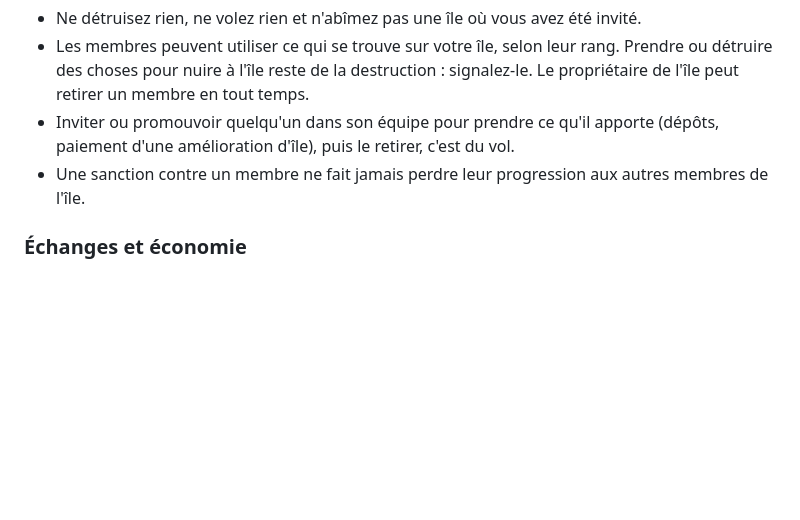
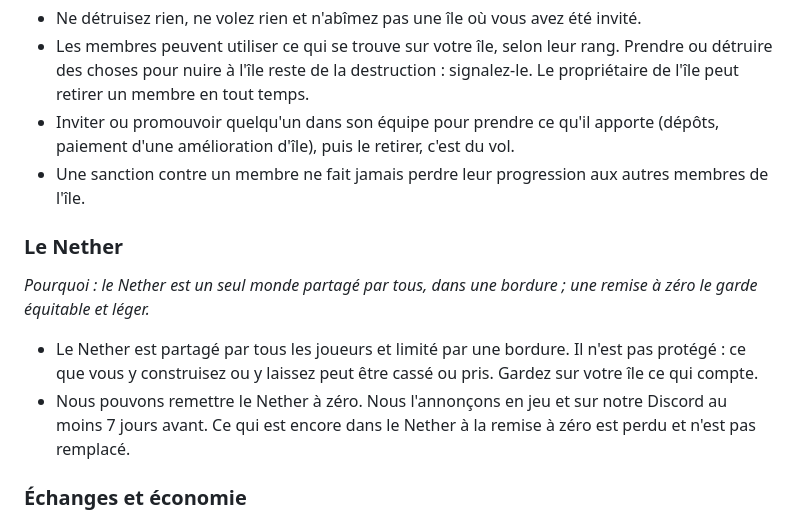
Before and after one commit to Charles-AntoineD/astrosky-site, a Markdown page: fr/regles-du-serveur.md, the part around the change. Drawn GitHub-style; blank space fills up the shorter version.

```diff
--- a/fr/regles-du-serveur.md
+++ b/fr/regles-du-serveur.md
@@ -88,6 +88,12 @@ permalink: /fr/regles/
 - Inviter ou promouvoir quelqu'un dans son équipe pour prendre ce qu'il apporte (dépôts, paiement d'une amélioration
   d'île), puis le retirer, c'est du vol.
 - Une sanction contre un membre ne fait jamais perdre leur progression aux autres membres de l'île.
+
+### Le Nether
+*Pourquoi : le Nether est un seul monde partagé par tous, dans une bordure ; une remise à zéro le garde équitable et léger.*
+
+- Le Nether est partagé par tous les joueurs et limité par une bordure. Il n'est pas protégé : ce que vous y construisez ou y laissez peut être cassé ou pris. Gardez sur votre île ce qui compte.
+- Nous pouvons remettre le Nether à zéro. Nous l'annonçons en jeu et sur notre Discord au moins 7 jours avant. Ce qui est encore dans le Nether à la remise à zéro est perdu et n'est pas remplacé.
 
 ### Échanges et économie
 
```
Also changed, not shown: server-rules.md (+6 -0 lines).
